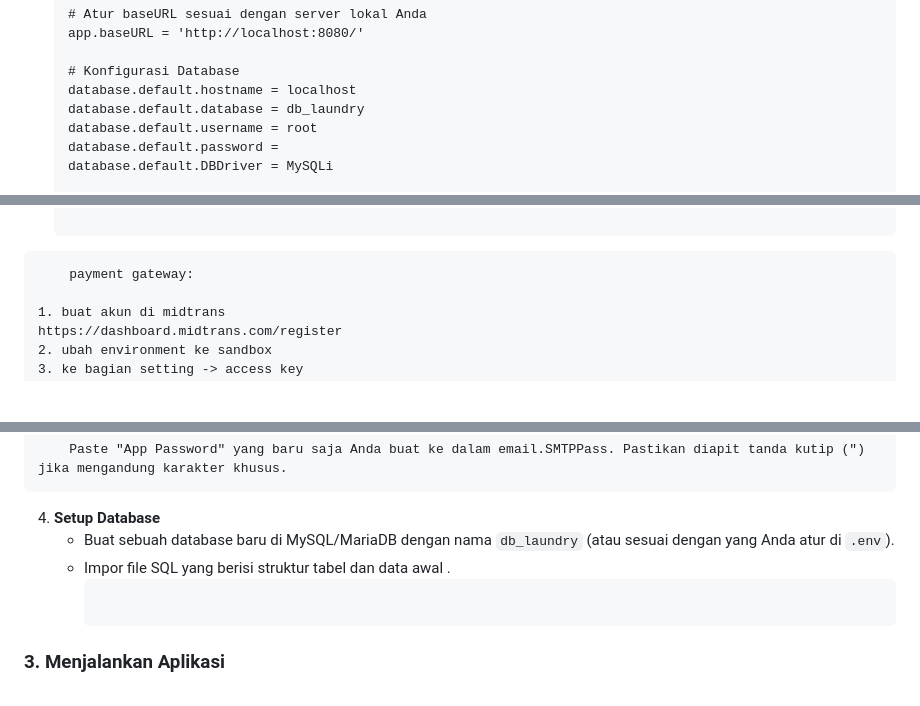
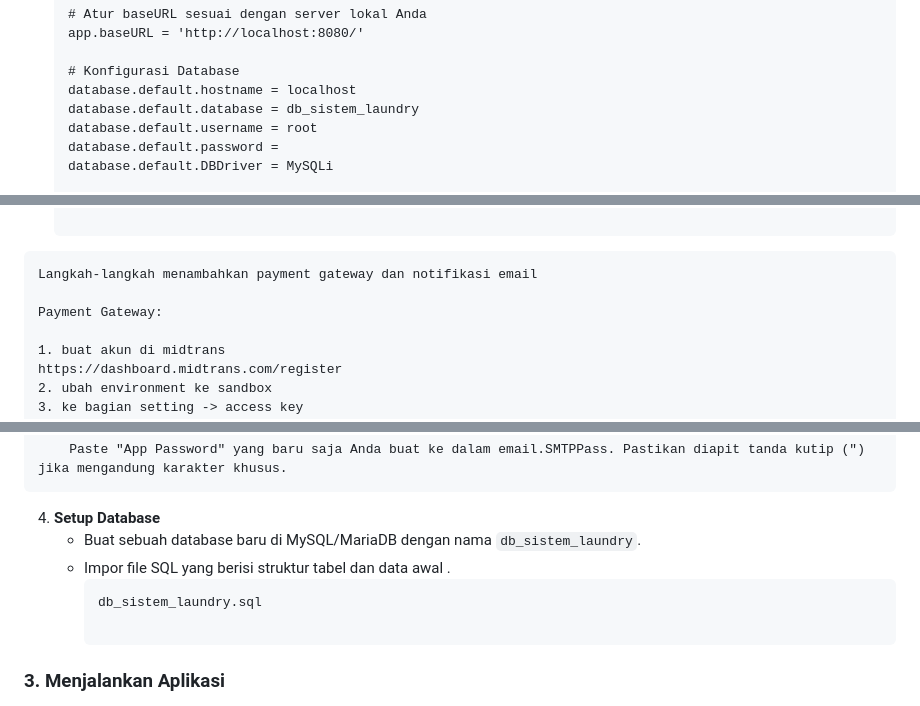
Before and after one commit to moch-rizal/Sistem-Laundry-Web, a Markdown page: README.md, 3 parts joined by grey strips. Rendered like a GitHub page; blank space fills up the shorter version.

````diff
--- a/README.md
+++ b/README.md
@@ -82,7 +82,7 @@ Berikut adalah langkah-langkah untuk menjalankan proyek ini di lingkungan lokal
 
     # Konfigurasi Database
     database.default.hostname = localhost
-    database.default.database = db_laundry
+    database.default.database = db_sistem_laundry
     database.default.username = root
     database.default.password =
     database.default.DBDriver = MySQLi
@@ -102,7 +102,9 @@ Berikut adalah langkah-langkah untuk menjalankan proyek ini di lingkungan lokal
     email.SMTPCrypto= "ssl"
 
 ```
-    payment gateway:
+Langkah-langkah menambahkan payment gateway dan notifikasi email
+
+Payment Gateway:
 
 1. buat akun di midtrans
 https://dashboard.midtrans.com/register
@@ -165,9 +167,10 @@ email.mailType  = "html"
 
 
 4.  **Setup Database**
-    - Buat sebuah database baru di MySQL/MariaDB dengan nama `db_laundry` (atau sesuai dengan yang Anda atur di `.env`).
+    - Buat sebuah database baru di MySQL/MariaDB dengan nama `db_sistem_laundry`.
     - Impor file SQL yang berisi struktur tabel dan data awal .
       ```
+      db_sistem_laundry.sql
 
 ### 3. Menjalankan Aplikasi
 1.  **Jalankan Server Development CodeIgniter**
````
